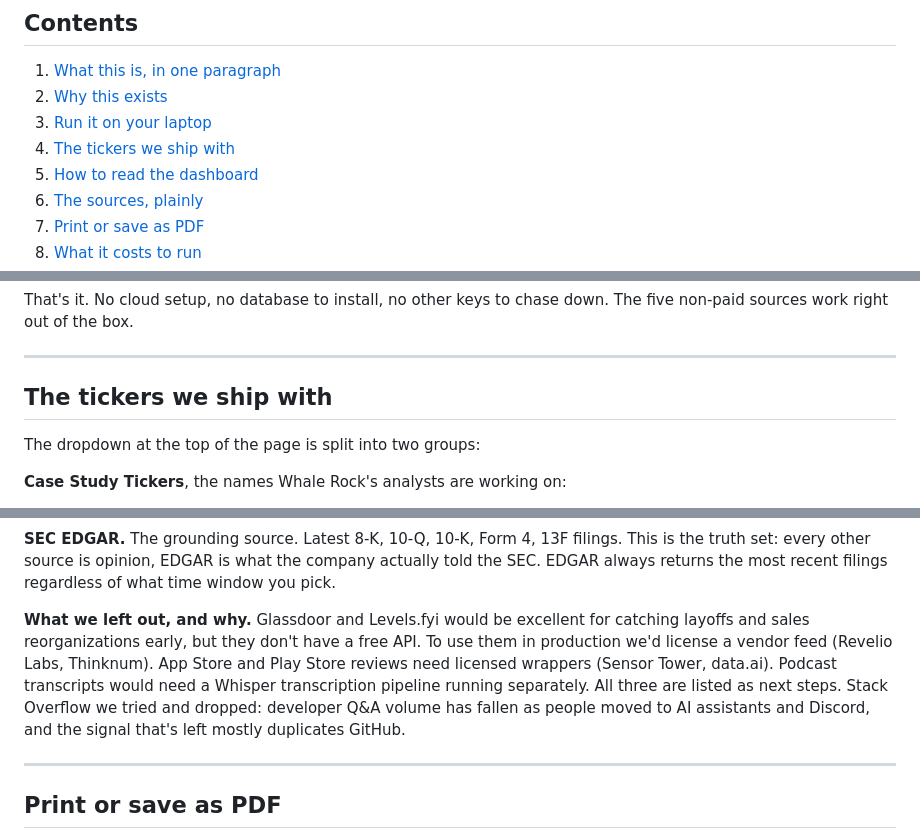
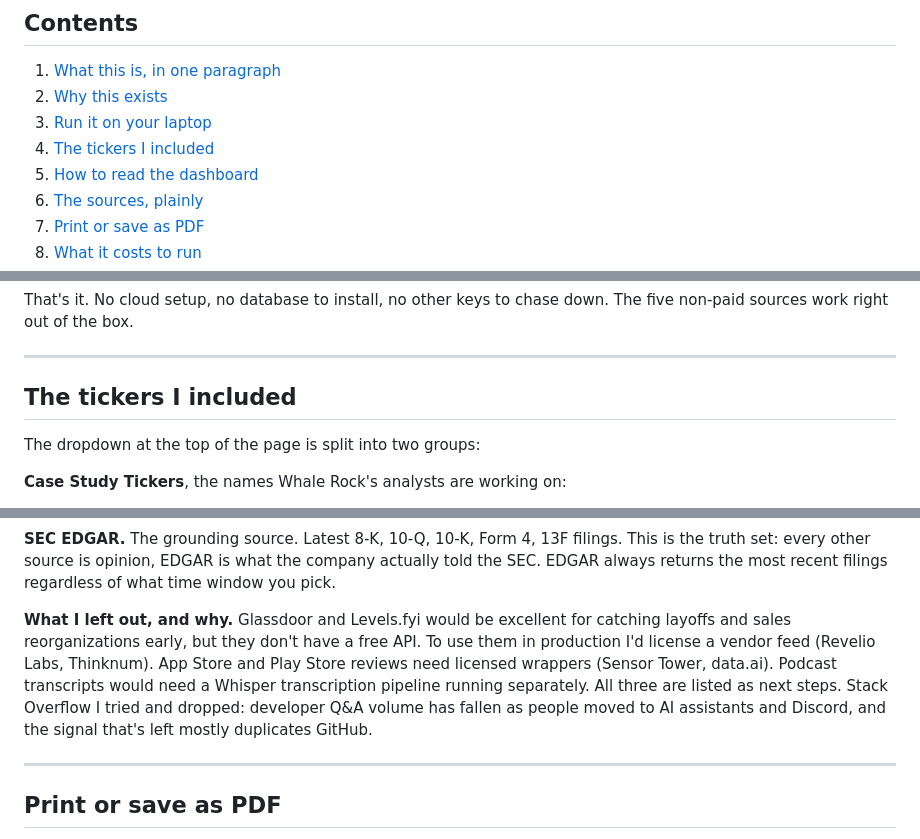
Before and after one commit to CrisSArenas/whale-rock-brain, a Markdown page: README.md, 3 parts joined by grey strips. Drawn GitHub-style.

```diff
--- a/README.md
+++ b/README.md
@@ -16,7 +16,7 @@ You type a ticker. The system pulls fresh material from six places (Reddit, indu
 1. [What this is, in one paragraph](#what-this-is-in-one-paragraph)
 2. [Why this exists](#why-this-exists)
 3. [Run it on your laptop](#run-it-on-your-laptop)
-4. [The tickers we ship with](#the-tickers-we-ship-with)
+4. [The tickers I included](#the-tickers-i-included)
 5. [How to read the dashboard](#how-to-read-the-dashboard)
 6. [The sources, plainly](#the-sources-plainly)
 7. [Print or save as PDF](#print-or-save-as-pdf)
@@ -75,7 +75,7 @@ That's it. No cloud setup, no database to install, no other keys to chase down.
 
 ---
 
-## The tickers we ship with
+## The tickers I included
 
 The dropdown at the top of the page is split into two groups:
 
@@ -166,7 +166,7 @@ Six sources. Each one captures something the others don't.
 
 **SEC EDGAR.** The grounding source. Latest 8-K, 10-Q, 10-K, Form 4, 13F filings. This is the truth set: every other source is opinion, EDGAR is what the company actually told the SEC. EDGAR always returns the most recent filings regardless of what time window you pick.
 
-**What we left out, and why.** Glassdoor and Levels.fyi would be excellent for catching layoffs and sales reorganizations early, but they don't have a free API. To use them in production we'd license a vendor feed (Revelio Labs, Thinknum). App Store and Play Store reviews need licensed wrappers (Sensor Tower, data.ai). Podcast transcripts would need a Whisper transcription pipeline running separately. All three are listed as next steps. Stack Overflow we tried and dropped: developer Q&A volume has fallen as people moved to AI assistants and Discord, and the signal that's left mostly duplicates GitHub.
+**What I left out, and why.** Glassdoor and Levels.fyi would be excellent for catching layoffs and sales reorganizations early, but they don't have a free API. To use them in production I'd license a vendor feed (Revelio Labs, Thinknum). App Store and Play Store reviews need licensed wrappers (Sensor Tower, data.ai). Podcast transcripts would need a Whisper transcription pipeline running separately. All three are listed as next steps. Stack Overflow I tried and dropped: developer Q&A volume has fallen as people moved to AI assistants and Discord, and the signal that's left mostly duplicates GitHub.
 
 ---
 
```
Also changed, not shown: other parts of README.md (+2 -0 lines), DESIGN.md (+69 -71 lines).
